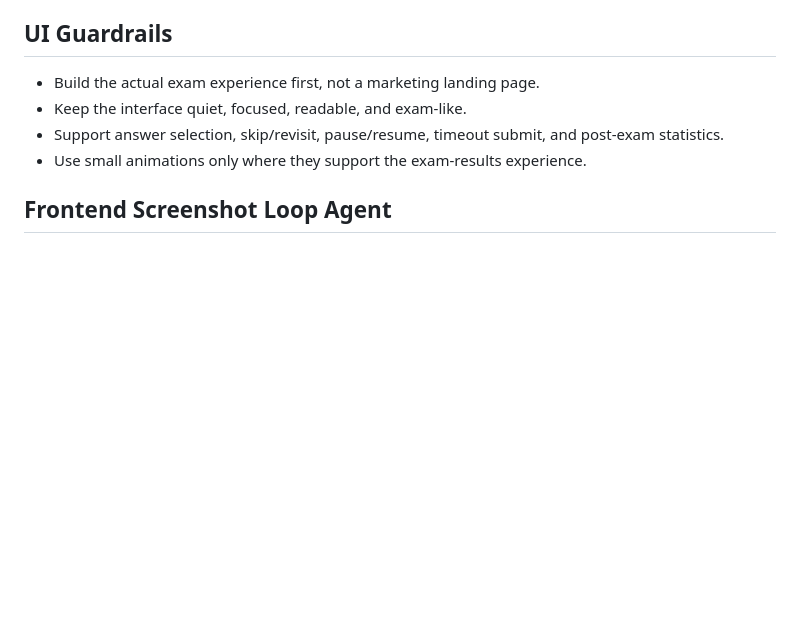
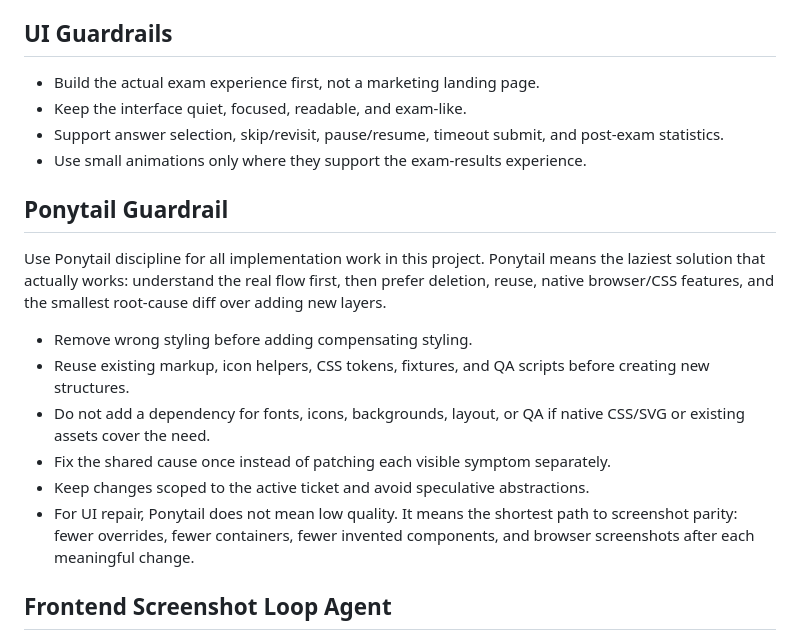
Before and after one commit to zenon-dev98/csc-practice-reviewer, a Markdown page: AGENTS.md, the part around the change. GitHub-like rendering; blank space fills up the shorter version.

```diff
--- a/AGENTS.md
+++ b/AGENTS.md
@@ -33,6 +33,17 @@ Follow the documentation-first workflow for this project.
 - Support answer selection, skip/revisit, pause/resume, timeout submit, and post-exam statistics.
 - Use small animations only where they support the exam-results experience.
 
+## Ponytail Guardrail
+
+Use Ponytail discipline for all implementation work in this project. Ponytail means the laziest solution that actually works: understand the real flow first, then prefer deletion, reuse, native browser/CSS features, and the smallest root-cause diff over adding new layers.
+
+- Remove wrong styling before adding compensating styling.
+- Reuse existing markup, icon helpers, CSS tokens, fixtures, and QA scripts before creating new structures.
+- Do not add a dependency for fonts, icons, backgrounds, layout, or QA if native CSS/SVG or existing assets cover the need.
+- Fix the shared cause once instead of patching each visible symptom separately.
+- Keep changes scoped to the active ticket and avoid speculative abstractions.
+- For UI repair, Ponytail does not mean low quality. It means the shortest path to screenshot parity: fewer overrides, fewer containers, fewer invented components, and browser screenshots after each meaningful change.
+
 ## Frontend Screenshot Loop Agent
 
 Use this mandatory loop for any frontend, UI, styling, layout, state-image, or screenshot-parity work. This is based on the Codex frontend-design workflow discussed in https://www.reddit.com/r/codex/comments/1ujqm5t/any_tips_for_good_codex_frontend_design/: implement from a concrete mockup/reference, take screenshots, compare the screenshots to the target, then iterate until the screenshots match instead of relying on code inspection or subjective claims.
```
Also changed, not shown: docs/Repo_Current_State.md (+2 -0 lines), docs/Tickets.md (+17 -0 lines).
